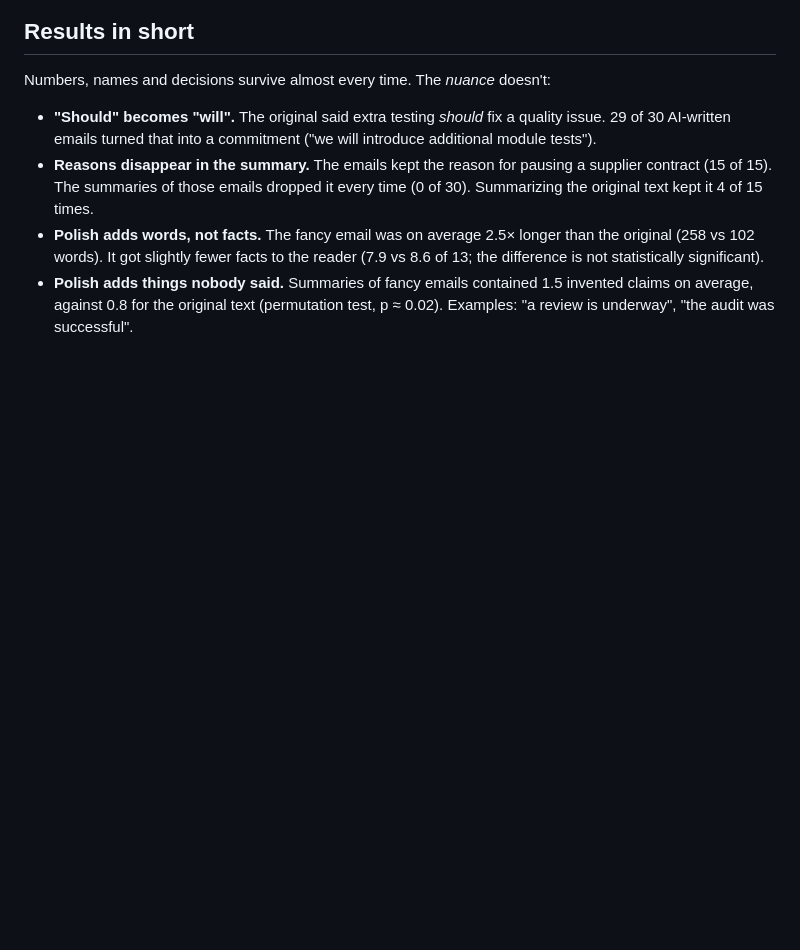
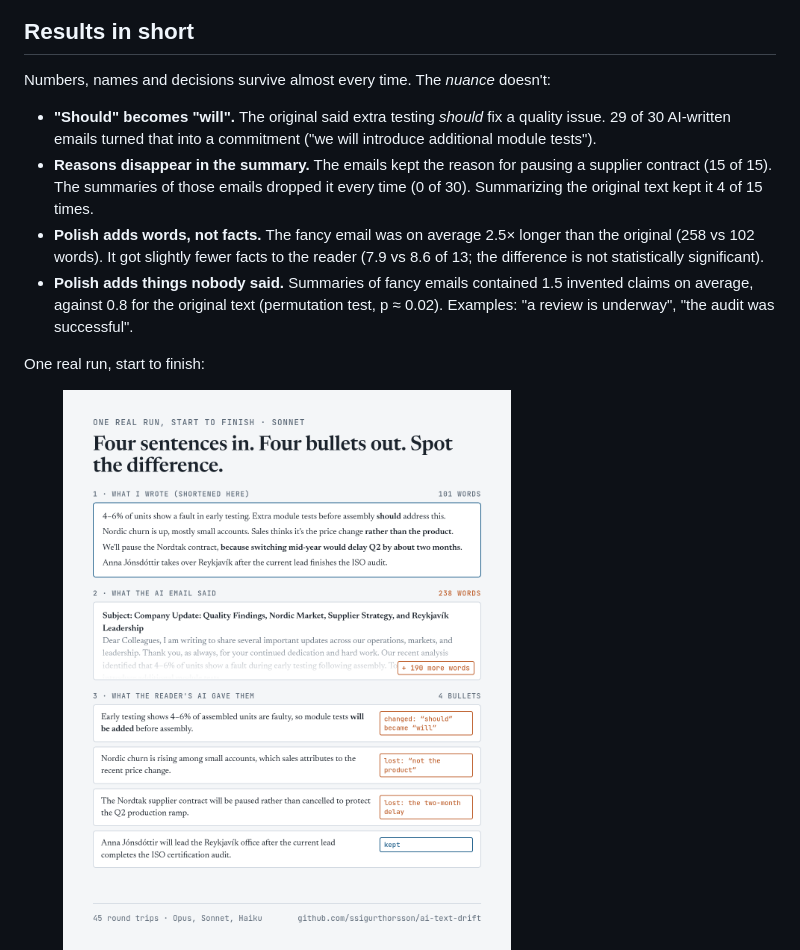
Before and after one commit to ssigurthorsson/ai-text-drift, a Markdown page: README.md, the part around the change. Drawn GitHub-style; pictures changed too: images/6-one-run.png (added); blank space fills up the shorter version.

Commit message:
Add one-run image, repo link on images
Co-Authored-By: Claude Opus 5.5 <noreply@anthropic.com>

```diff
--- a/README.md
+++ b/README.md
@@ -14,6 +14,10 @@ Numbers, names and decisions survive almost every time. The *nuance* doesn't:
 - **Reasons disappear in the summary.** The emails kept the reason for pausing a supplier contract (15 of 15). The summaries of those emails dropped it every time (0 of 30). Summarizing the original text kept it 4 of 15 times.
 - **Polish adds words, not facts.** The fancy email was on average 2.5× longer than the original (258 vs 102 words). It got slightly fewer facts to the reader (7.9 vs 8.6 of 13; the difference is not statistically significant).
 - **Polish adds things nobody said.** Summaries of fancy emails contained 1.5 invented claims on average, against 0.8 for the original text (permutation test, p ≈ 0.02). Examples: "a review is underway", "the audit was successful".
+
+One real run, start to finish:
+
+<img src="images/6-one-run.png" width="70%" alt="Four sentences in, a 238 word AI email, four bullets out, with each change marked">
 
 <p>
 <img src="images/1-should-will.png" width="49%" alt="Should becomes will in 29 of 30 AI emails">
```
Also changed, not shown: 1 other file.
